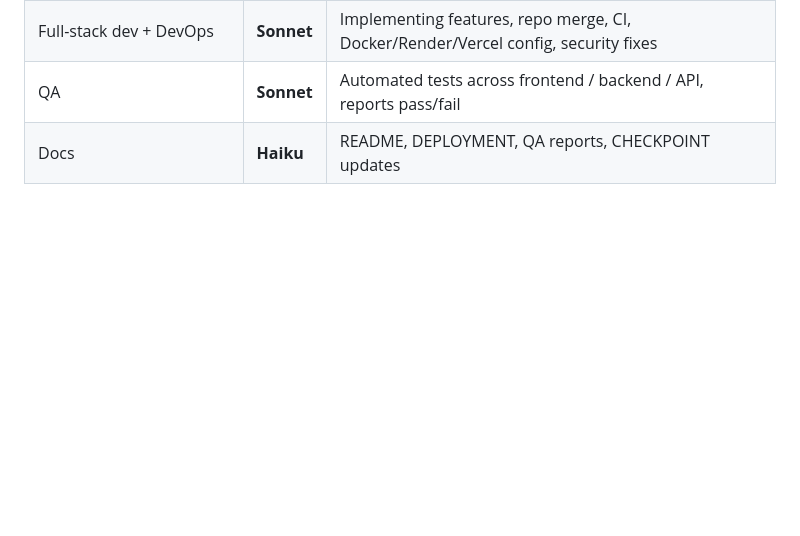
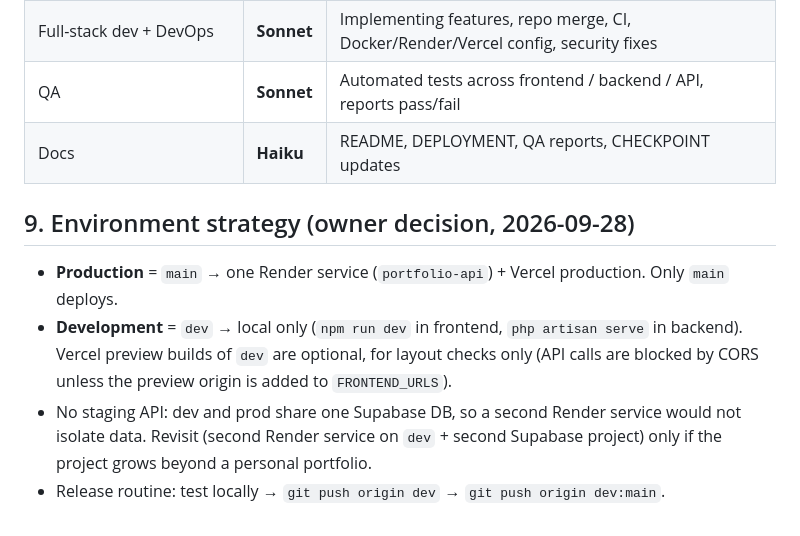
Before and after one commit to Fable07/portfolio, a Markdown page: docs/PLAN.md, the part around the change. Rendered like a GitHub page; blank space fills up the shorter version.

Commit message:
docs(plan): record environment strategy (one prod container, local dev)
Co-Authored-By: Claude Opus 5.5 <noreply@anthropic.com>

```diff
--- a/docs/PLAN.md
+++ b/docs/PLAN.md
@@ -120,3 +120,9 @@ Alternative: fresh `git init` at root (loses history — simpler, not recommende
 | Full-stack dev + DevOps | **Sonnet** | Implementing features, repo merge, CI, Docker/Render/Vercel config, security fixes |
 | QA | **Sonnet** | Automated tests across frontend / backend / API, reports pass/fail |
 | Docs | **Haiku** | README, DEPLOYMENT, QA reports, CHECKPOINT updates |
+
+## 9. Environment strategy (owner decision, 2026-09-28)
+- **Production** = `main` → one Render service (`portfolio-api`) + Vercel production. Only `main` deploys.
+- **Development** = `dev` → local only (`npm run dev` in frontend, `php artisan serve` in backend). Vercel preview builds of `dev` are optional, for layout checks only (API calls are blocked by CORS unless the preview origin is added to `FRONTEND_URLS`).
+- No staging API: dev and prod share one Supabase DB, so a second Render service would not isolate data. Revisit (second Render service on `dev` + second Supabase project) only if the project grows beyond a personal portfolio.
+- Release routine: test locally → `git push origin dev` → `git push origin dev:main`.
```
